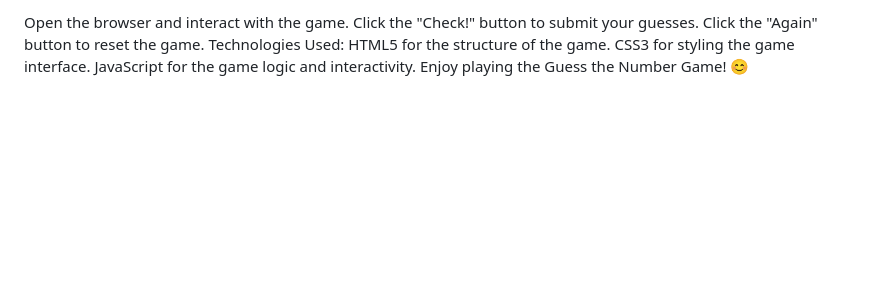
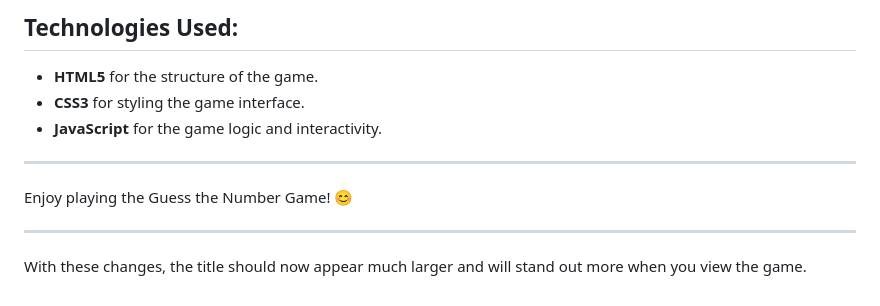
Before and after one commit to prosper-codes/-guess_my_number, a Markdown page: README.md, the part around one of its changes. GitHub-like rendering; blank space fills up the shorter version.

```diff
--- a/README.md
+++ b/README.md
@@ -56,9 +82,13 @@ Play the Game:
 
-Open the browser and interact with the game.
-Click the "Check!" button to submit your guesses.
-Click the "Again" button to reset the game.
-Technologies Used:
-HTML5 for the structure of the game.
-CSS3 for styling the game interface.
-JavaScript for the game logic and interactivity.
+## Technologies Used:
+- **HTML5** for the structure of the game.
+- **CSS3** for styling the game interface.
+- **JavaScript** for the game logic and interactivity.
+
+---
+
 Enjoy playing the Guess the Number Game! 😊
+
+---
+
+With these changes, the title should now appear much larger and will stand out more when you view the game.
```
Also changed, not shown: other parts of README.md (+60 -34 lines).
